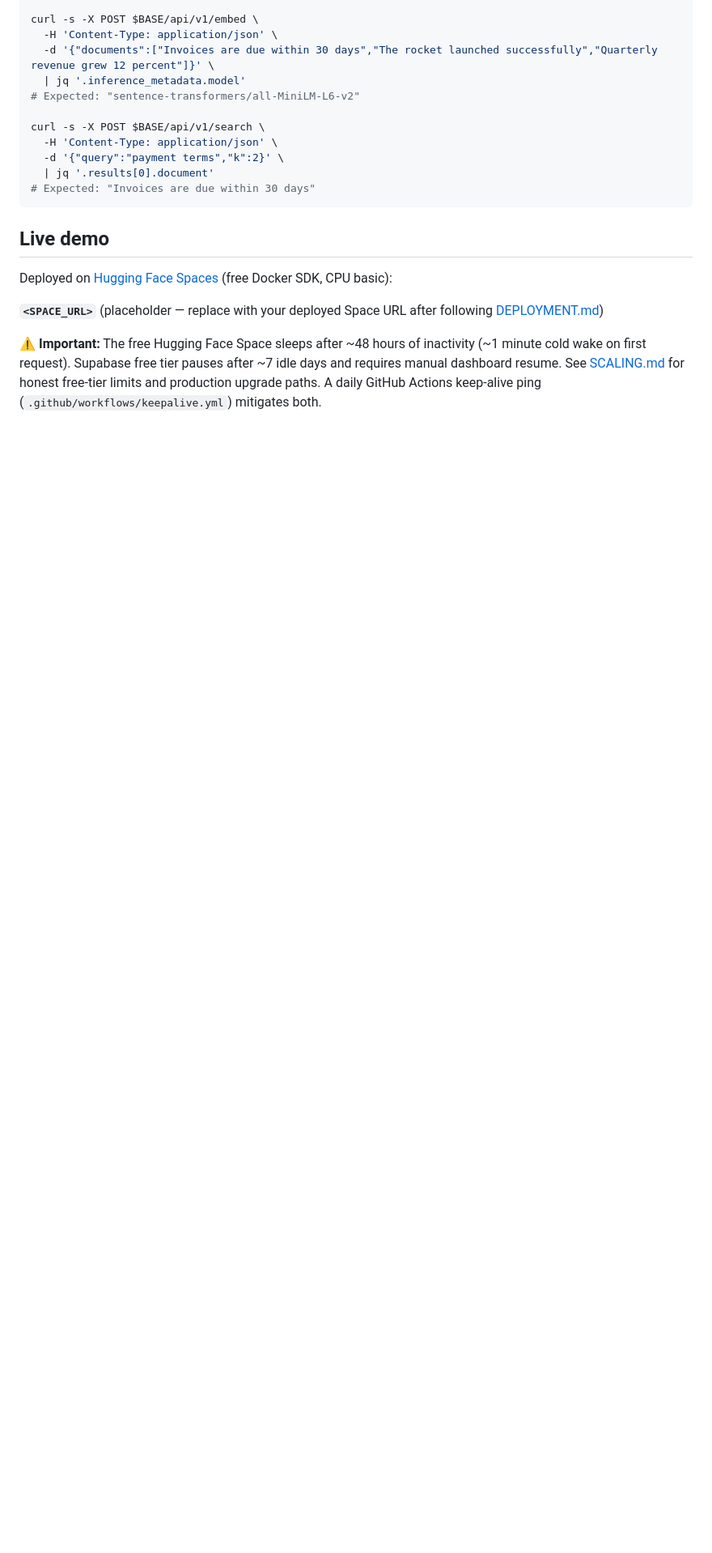
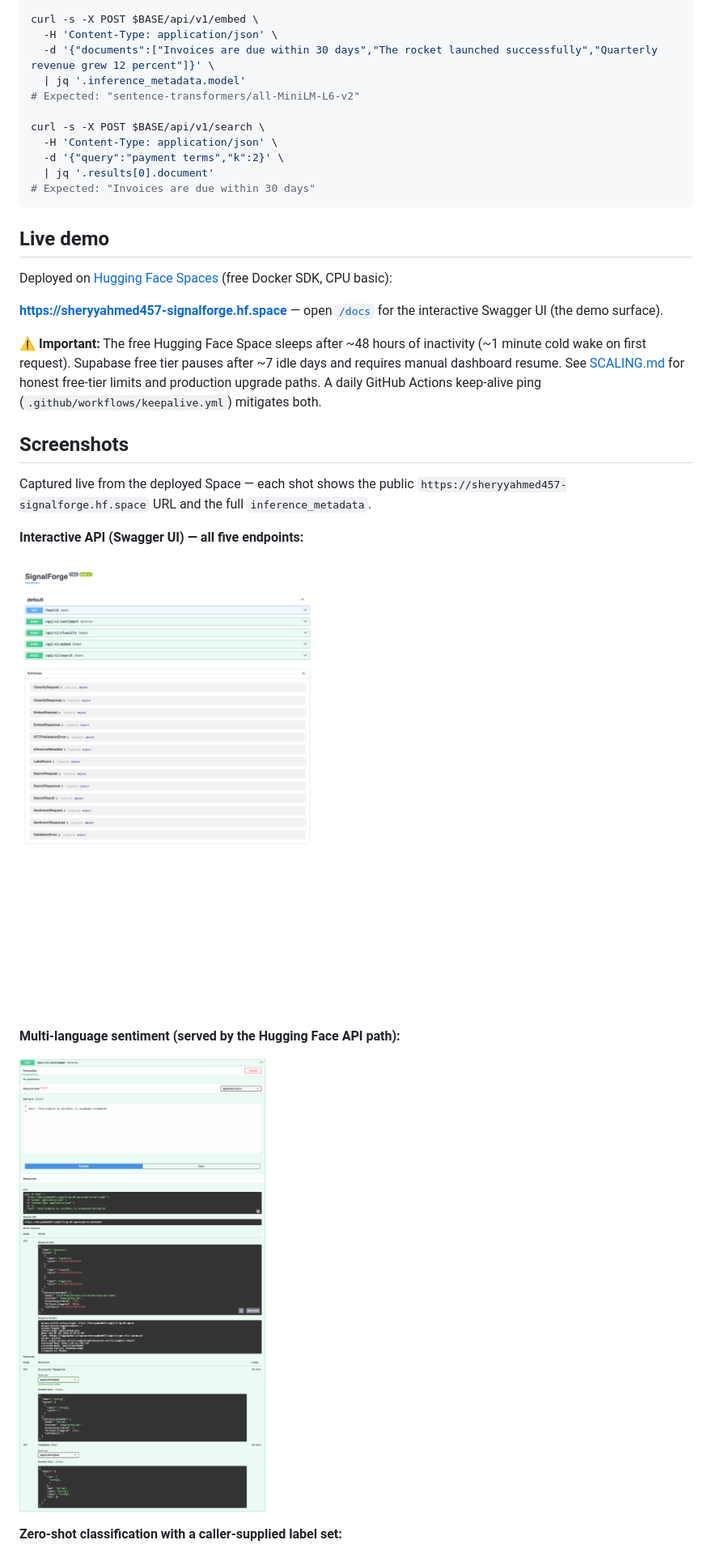
Before and after one commit to sheharyarr-ahmed/signalforge, a Markdown page: README.md, the part around one of its changes. Shown at 81% size. GitHub-like rendering; blank space fills up the shorter version.

Commit message:
docs: embed live screenshots and set the live Space URL in README
Add a Screenshots section rendering the four deployment-proof shots, and replace the SPACE_URL placeholder with the live https://sheryyahmed457-signalforge.hf.space URL.

```diff
--- a/README.md
+++ b/README.md
@@ -123,6 +123,21 @@ curl -s -X POST $BASE/api/v1/search \
 
 Deployed on [Hugging Face Spaces](https://huggingface.co/spaces) (free Docker SDK, CPU basic):
 
-**`<SPACE_URL>`** (placeholder — replace with your deployed Space URL after following [DEPLOYMENT.md](./docs/DEPLOYMENT.md))
+**[https://sheryyahmed457-signalforge.hf.space](https://sheryyahmed457-signalforge.hf.space)** — open [`/docs`](https://sheryyahmed457-signalforge.hf.space/docs) for the interactive Swagger UI (the demo surface).
 
 ⚠️ **Important:** The free Hugging Face Space sleeps after ~48 hours of inactivity (~1 minute cold wake on first request). Supabase free tier pauses after ~7 idle days and requires manual dashboard resume. See [SCALING.md](./docs/SCALING.md) for honest free-tier limits and production upgrade paths. A daily GitHub Actions keep-alive ping (`.github/workflows/keepalive.yml`) mitigates both.
+
+## Screenshots
+
+Captured live from the deployed Space — each shot shows the public `https://sheryyahmed457-signalforge.hf.space` URL and the full `inference_metadata`.
+
+**Interactive API (Swagger UI) — all five endpoints:**
+
+![Swagger UI overview](docs/screenshots/01-docs-overview.png)
+
+**Multi-language sentiment (served by the Hugging Face API path):**
+
+![Sentiment response](docs/screenshots/02-sentiment.png)
+
+**Zero-shot classification with a caller-supplied label set:**
+
```
Also changed, not shown: other parts of README.md (+5 -0 lines).
